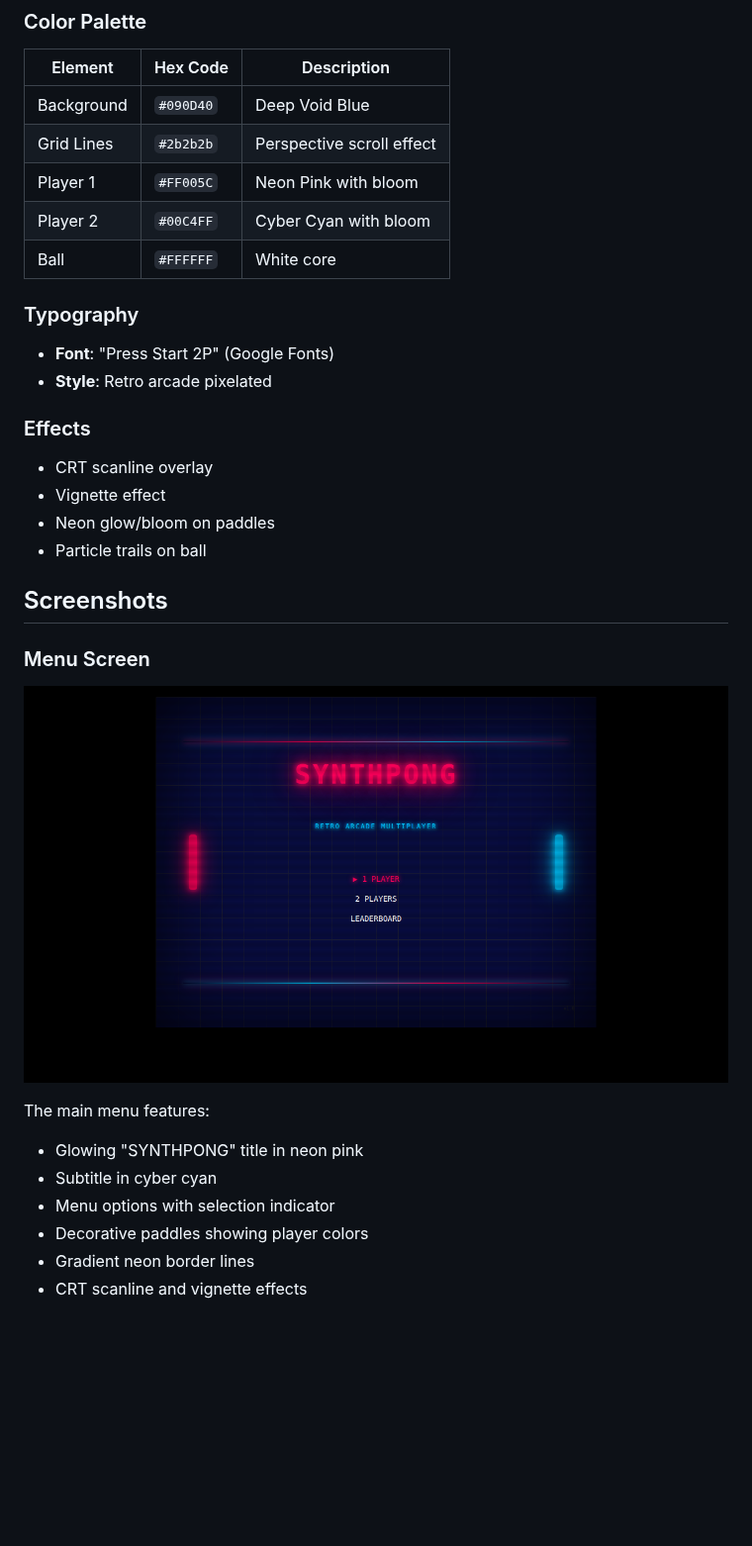
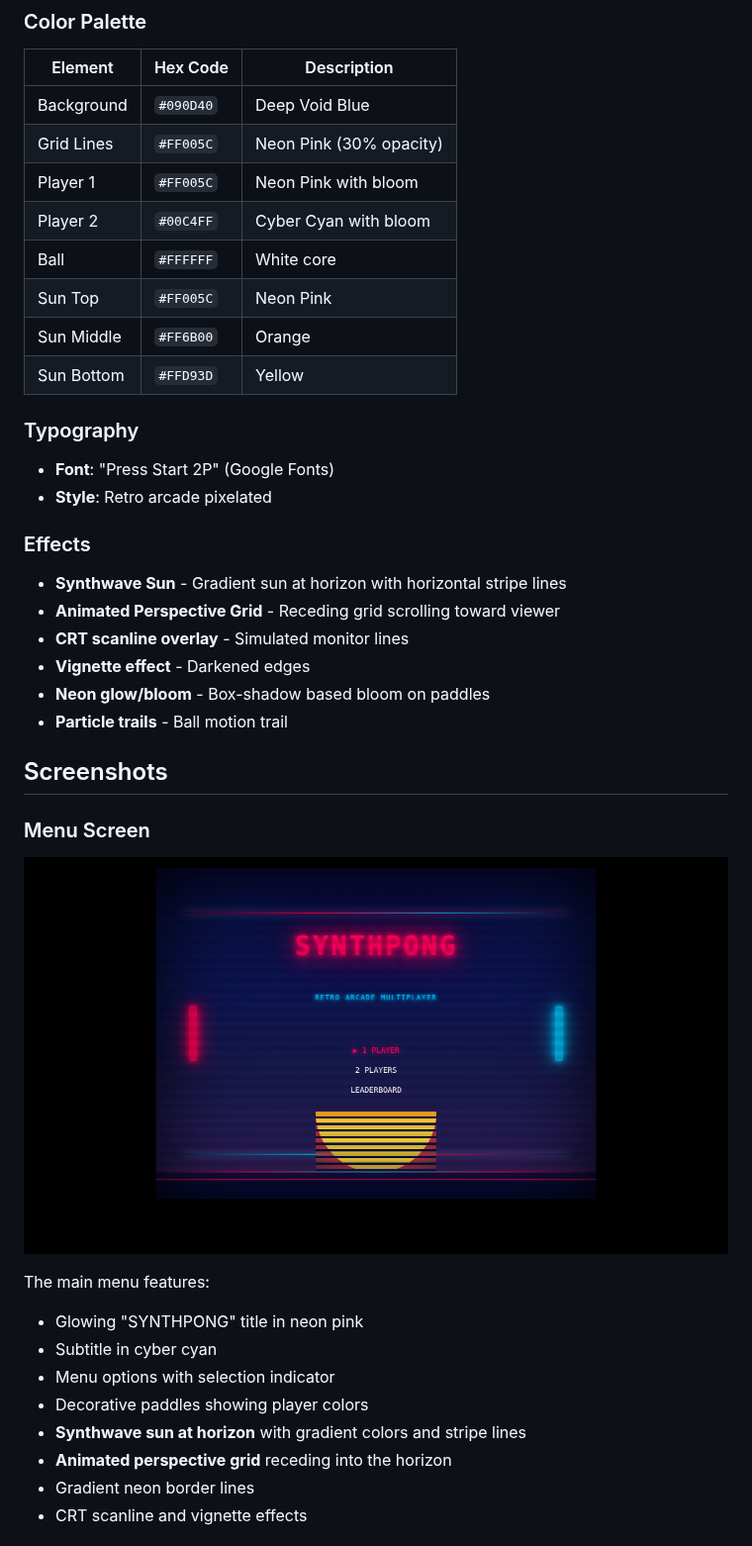
Before and after one commit to mikejmckinney/pong8, a Markdown page: mockups/README.md, the part around one of its changes. Shown at 99% size. GitHub-like rendering; pictures changed too: mockups/menu-screen.png; blank space fills up the shorter version.

Commit message:
Add animated synthwave grid and sun to mockups
Co-authored-by: mikejmckinney <10391473+mikejmckinney@users.noreply.github.com>

```diff
--- a/mockups/README.md
+++ b/mockups/README.md
@@ -14,20 +14,25 @@ The mockups follow the design guidelines from:
 | Element | Hex Code | Description |
 |---------|----------|-------------|
 | Background | `#090D40` | Deep Void Blue |
-| Grid Lines | `#2b2b2b` | Perspective scroll effect |
+| Grid Lines | `#FF005C` | Neon Pink (30% opacity) |
 | Player 1 | `#FF005C` | Neon Pink with bloom |
 | Player 2 | `#00C4FF` | Cyber Cyan with bloom |
 | Ball | `#FFFFFF` | White core |
+| Sun Top | `#FF005C` | Neon Pink |
+| Sun Middle | `#FF6B00` | Orange |
+| Sun Bottom | `#FFD93D` | Yellow |
 
 ### Typography
 - **Font**: "Press Start 2P" (Google Fonts)
 - **Style**: Retro arcade pixelated
 
 ### Effects
-- CRT scanline overlay
-- Vignette effect
-- Neon glow/bloom on paddles
-- Particle trails on ball
+- **Synthwave Sun** - Gradient sun at horizon with horizontal stripe lines
+- **Animated Perspective Grid** - Receding grid scrolling toward viewer
+- **CRT scanline overlay** - Simulated monitor lines
+- **Vignette effect** - Darkened edges
+- **Neon glow/bloom** - Box-shadow based bloom on paddles
+- **Particle trails** - Ball motion trail
 
 ## Screenshots
 
@@ -39,6 +44,8 @@ The main menu features:
 - Subtitle in cyber cyan
 - Menu options with selection indicator
 - Decorative paddles showing player colors
+- **Synthwave sun at horizon** with gradient colors and stripe lines
+- **Animated perspective grid** receding into the horizon
 - Gradient neon border lines
 - CRT scanline and vignette effects
 
```
Also changed, not shown: other parts of mockups/README.md (+30 -4 lines), mockups/gameplay-screen.png, 3 other files.
